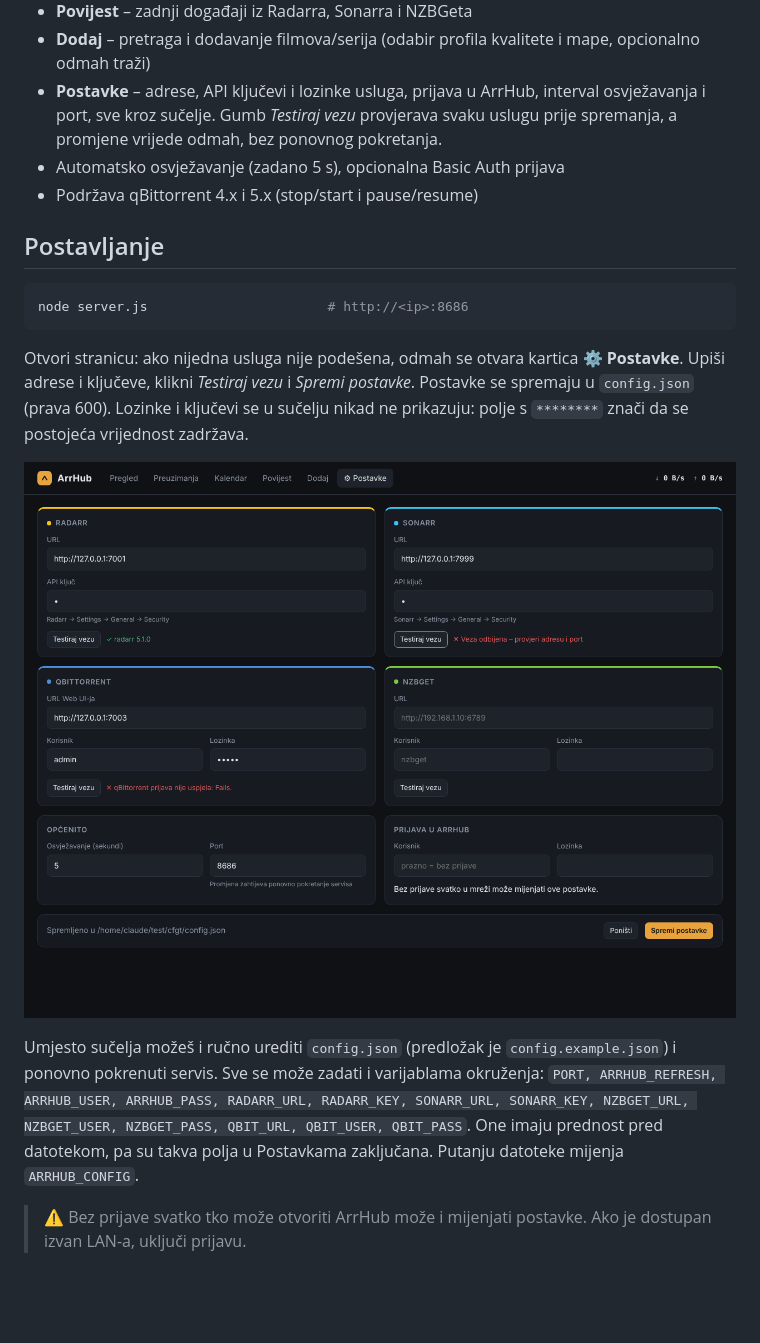
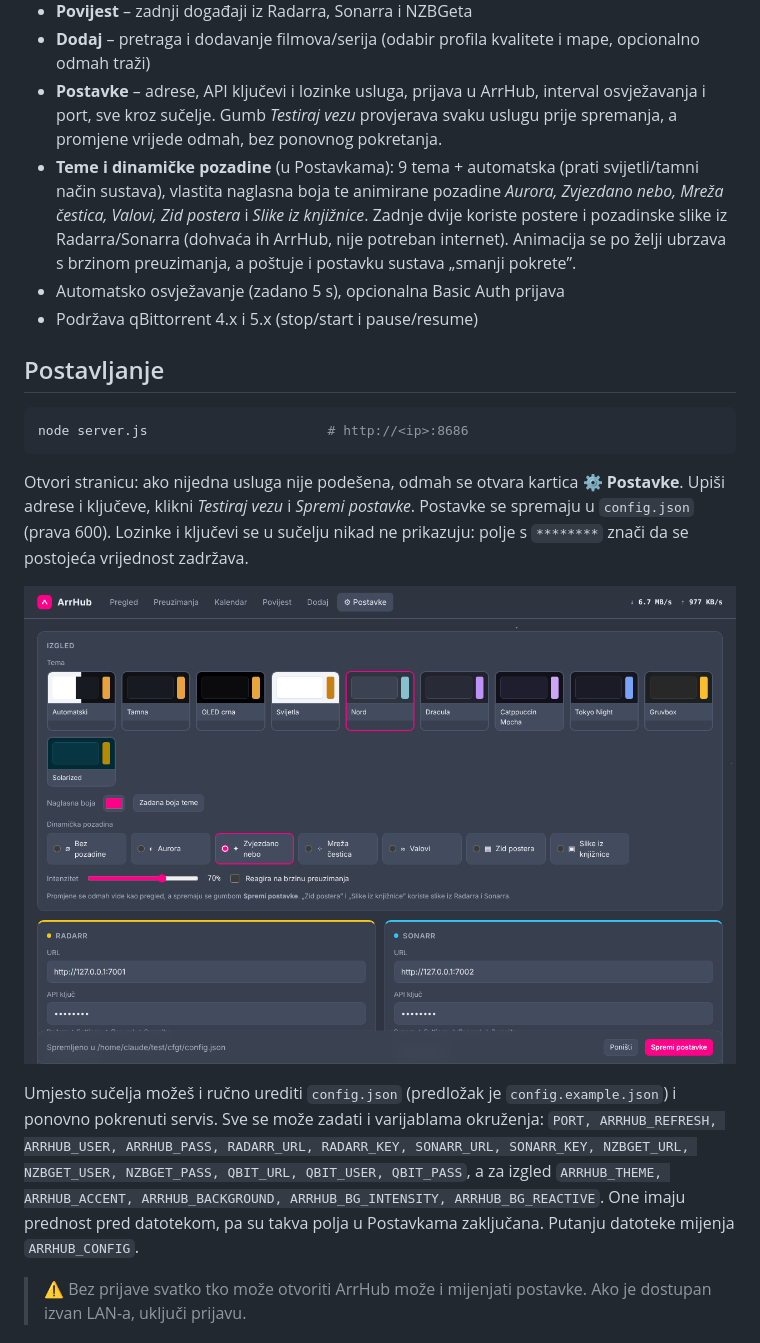
Before and after one commit to moordrak/ArrHub, a Markdown page: README.md, the part around one of its changes. GitHub-like rendering; pictures changed too: docs/settings.png; blank space fills up the shorter version.

```diff
--- a/README.md
+++ b/README.md
@@ -15,6 +17,10 @@ i prosljeđuje pozive, pa preglednik nikad ne vidi tajne i nema CORS problema.
 - **Dodaj** – pretraga i dodavanje filmova/serija (odabir profila kvalitete i mape, opcionalno odmah traži)
 - **Postavke** – adrese, API ključevi i lozinke usluga, prijava u ArrHub, interval osvježavanja i port, sve kroz sučelje.
   Gumb *Testiraj vezu* provjerava svaku uslugu prije spremanja, a promjene vrijede odmah, bez ponovnog pokretanja.
+- **Teme i dinamičke pozadine** (u Postavkama): 9 tema + automatska (prati svijetli/tamni način sustava), vlastita
+  naglasna boja te animirane pozadine *Aurora, Zvjezdano nebo, Mreža čestica, Valovi, Zid postera* i *Slike iz knjižnice*.
+  Zadnje dvije koriste postere i pozadinske slike iz Radarra/Sonarra (dohvaća ih ArrHub, nije potreban internet).
+  Animacija se po želji ubrzava s brzinom preuzimanja, a poštuje i postavku sustava „smanji pokrete”.
 - Automatsko osvježavanje (zadano 5 s), opcionalna Basic Auth prijava
 - Podržava qBittorrent 4.x i 5.x (stop/start i pause/resume)
 
@@ -30,7 +36,8 @@ sučelju nikad ne prikazuju: polje s `********` znači da se postojeća vrijedno
 
 Umjesto sučelja možeš i ručno urediti `config.json` (predložak je `config.example.json`) i ponovno pokrenuti servis.
 Sve se može zadati i varijablama okruženja: `PORT, ARRHUB_REFRESH, ARRHUB_USER, ARRHUB_PASS, RADARR_URL, RADARR_KEY,
-SONARR_URL, SONARR_KEY, NZBGET_URL, NZBGET_USER, NZBGET_PASS, QBIT_URL, QBIT_USER, QBIT_PASS`. One imaju prednost pred
+SONARR_URL, SONARR_KEY, NZBGET_URL, NZBGET_USER, NZBGET_PASS, QBIT_URL, QBIT_USER, QBIT_PASS`, a za izgled
+`ARRHUB_THEME, ARRHUB_ACCENT, ARRHUB_BACKGROUND, ARRHUB_BG_INTENSITY, ARRHUB_BG_REACTIVE`. One imaju prednost pred
 datotekom, pa su takva polja u Postavkama zaključana. Putanju datoteke mijenja `ARRHUB_CONFIG`.
 
 > ⚠ Bez prijave svatko tko može otvoriti ArrHub može i mijenjati postavke. Ako je dostupan izvan LAN-a, uključi prijavu.
```
Also changed, not shown: other parts of README.md (+2 -0 lines), docs/theme-posters.png (added), 3 other files.
